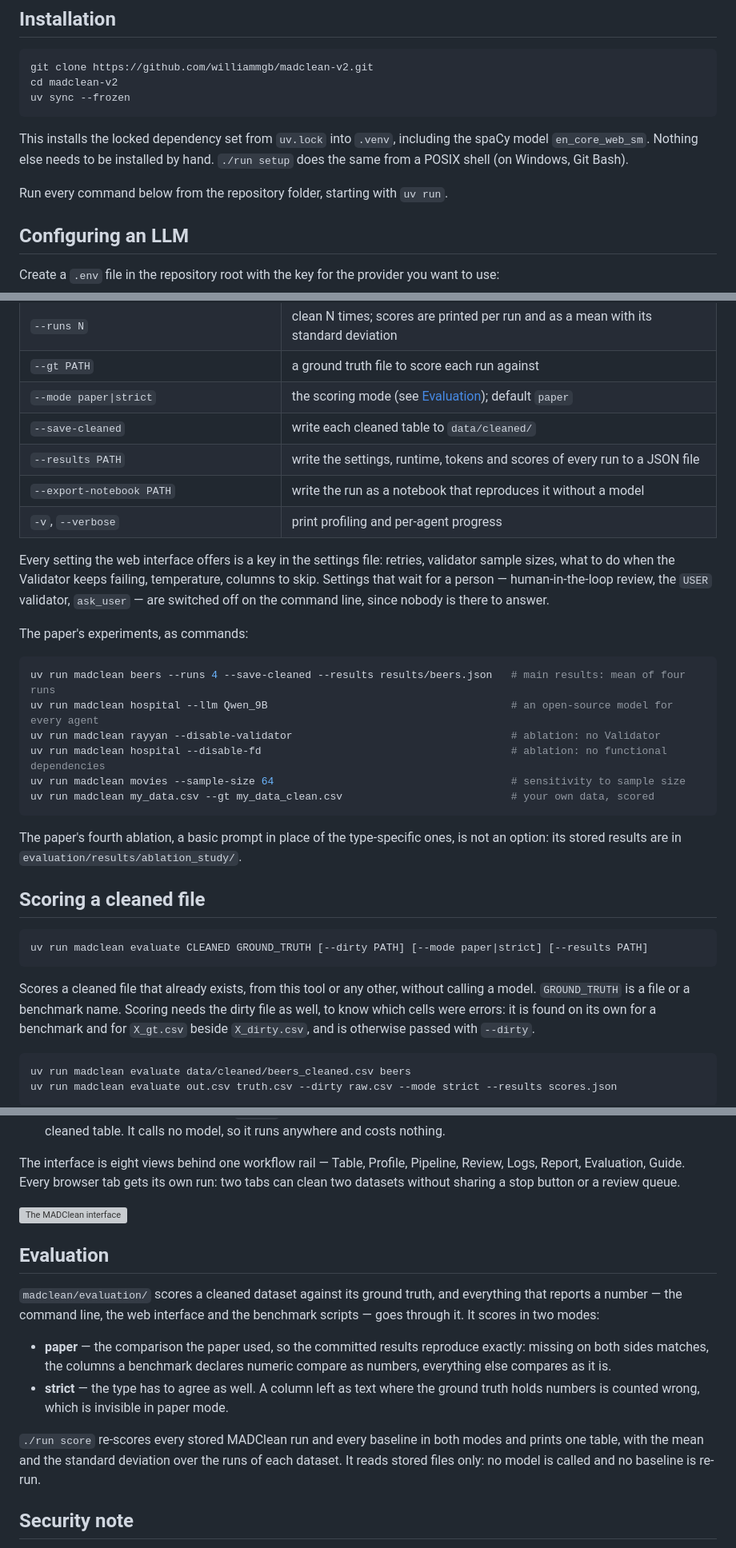
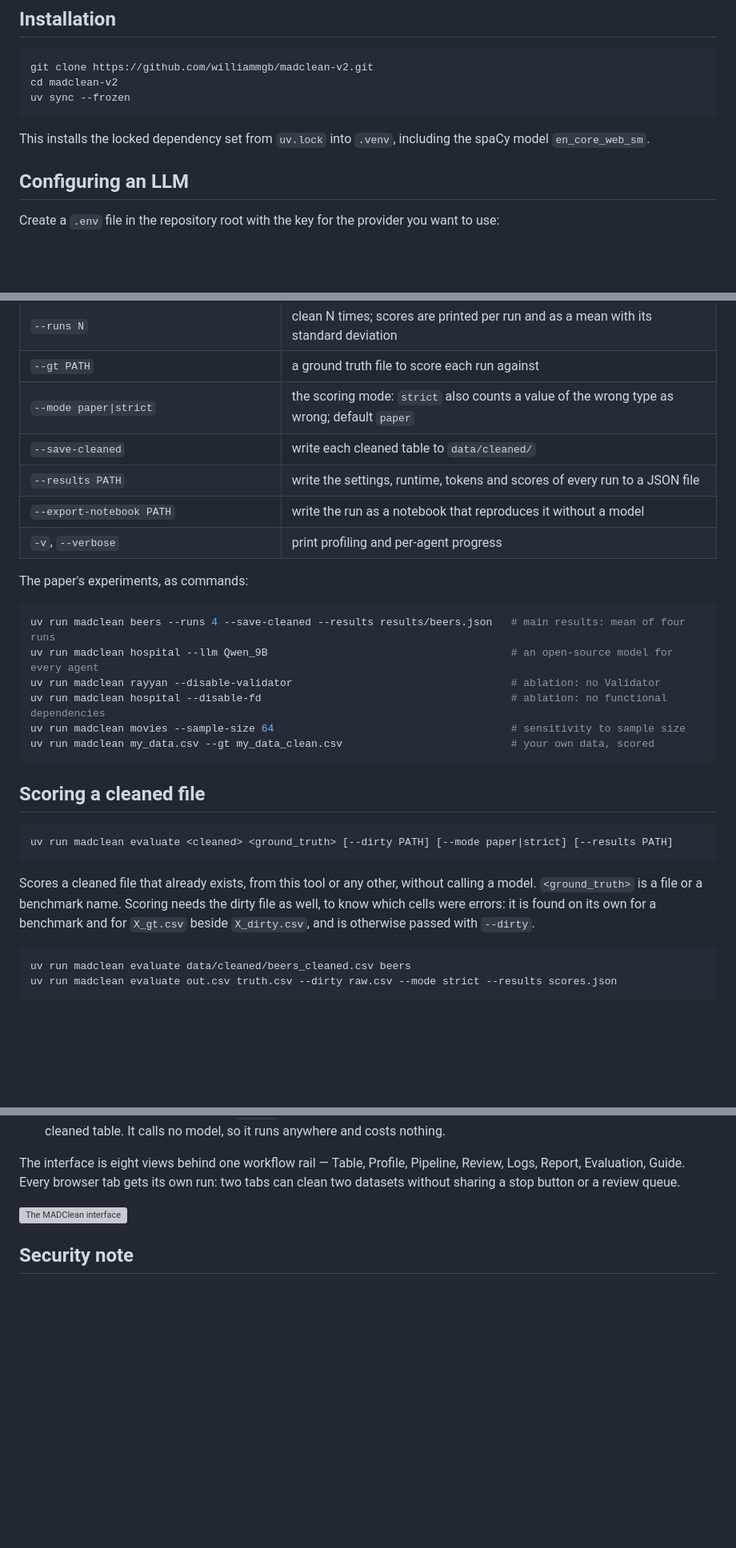
Before and after one commit to williammgb/madclean-v2, a Markdown page: README.md, 3 parts joined by grey strips. Shown at 80% size. Drawn GitHub-style; blank space fills up the shorter version; grey boxes are pictures that could not be loaded.

Commit message:
README: drop the evaluation section and side notes, and write the evaluate arguments as <cleaned> <ground_truth> (#29)

````diff
--- a/README.md
+++ b/README.md
@@ -32,10 +32,7 @@ uv sync --frozen
 ```
 
 This installs the locked dependency set from `uv.lock` into `.venv`, including the spaCy model
-`en_core_web_sm`. Nothing else needs to be installed by hand. `./run setup` does the same from a
-POSIX shell (on Windows, Git Bash).
-
-Run every command below from the repository folder, starting with `uv run`.
+`en_core_web_sm`.
 
 ## Configuring an LLM
 
@@ -81,16 +78,11 @@ against its ground truth after every run.
 | `--config PATH` | a JSON settings file with the same keys as `configurations.json`, the default; flags override it |
 | `--runs N` | clean N times; scores are printed per run and as a mean with its standard deviation |
 | `--gt PATH` | a ground truth file to score each run against |
-| `--mode paper\|strict` | the scoring mode (see [Evaluation](#evaluation)); default `paper` |
+| `--mode paper\|strict` | the scoring mode: `strict` also counts a value of the wrong type as wrong; default `paper` |
 | `--save-cleaned` | write each cleaned table to `data/cleaned/` |
 | `--results PATH` | write the settings, runtime, tokens and scores of every run to a JSON file |
 | `--export-notebook PATH` | write the run as a notebook that reproduces it without a model |
 | `-v`, `--verbose` | print profiling and per-agent progress |
-
-Every setting the web interface offers is a key in the settings file: retries, validator sample
-sizes, what to do when the Validator keeps failing, temperature, columns to skip. Settings that
-wait for a person — human-in-the-loop review, the `USER` validator, `ask_user` — are switched off
-on the command line, since nobody is there to answer.
 
 The paper's experiments, as commands:
 
@@ -103,17 +95,14 @@ uv run madclean movies --sample-size 64                                      # s
 uv run madclean my_data.csv --gt my_data_clean.csv                           # your own data, scored
 ```
 
-The paper's fourth ablation, a basic prompt in place of the type-specific ones, is not an option:
-its stored results are in `evaluation/results/ablation_study/`.
-
 ## Scoring a cleaned file
 
 ```bash
-uv run madclean evaluate CLEANED GROUND_TRUTH [--dirty PATH] [--mode paper|strict] [--results PATH]
+uv run madclean evaluate <cleaned> <ground_truth> [--dirty PATH] [--mode paper|strict] [--results PATH]
 ```
 
 Scores a cleaned file that already exists, from this tool or any other, without calling a model.
-`GROUND_TRUTH` is a file or a benchmark name. Scoring needs the dirty file as well, to know which
+`<ground_truth>` is a file or a benchmark name. Scoring needs the dirty file as well, to know which
 cells were errors: it is found on its own for a benchmark and for `X_gt.csv` beside `X_dirty.csv`,
 and is otherwise passed with `--dirty`.
 
@@ -148,22 +137,6 @@ without sharing a stop button or a review queue.
 
 ![The MADClean interface](docs/v2_cleaned.png)
 
-## Evaluation
-
-`madclean/evaluation/` scores a cleaned dataset against its ground truth, and everything that
-reports a number — the command line, the web interface and the benchmark scripts — goes through it.
-It scores in two modes:
-
-- **paper** — the comparison the paper used, so the committed results reproduce exactly: missing
-  on both sides matches, the columns a benchmark declares numeric compare as numbers, everything
-  else compares as it is.
-- **strict** — the type has to agree as well. A column left as text where the ground truth holds
-  numbers is counted wrong, which is invisible in paper mode.
-
-`./run score` re-scores every stored MADClean run and every baseline in both modes and prints one
-table, with the mean and the standard deviation over the runs of each dataset. It reads stored
-files only: no model is called and no baseline is re-run.
-
 ## Security note
 
 MADClean executes code written by a language model. It does **not** sandbox that code. Run it
````
